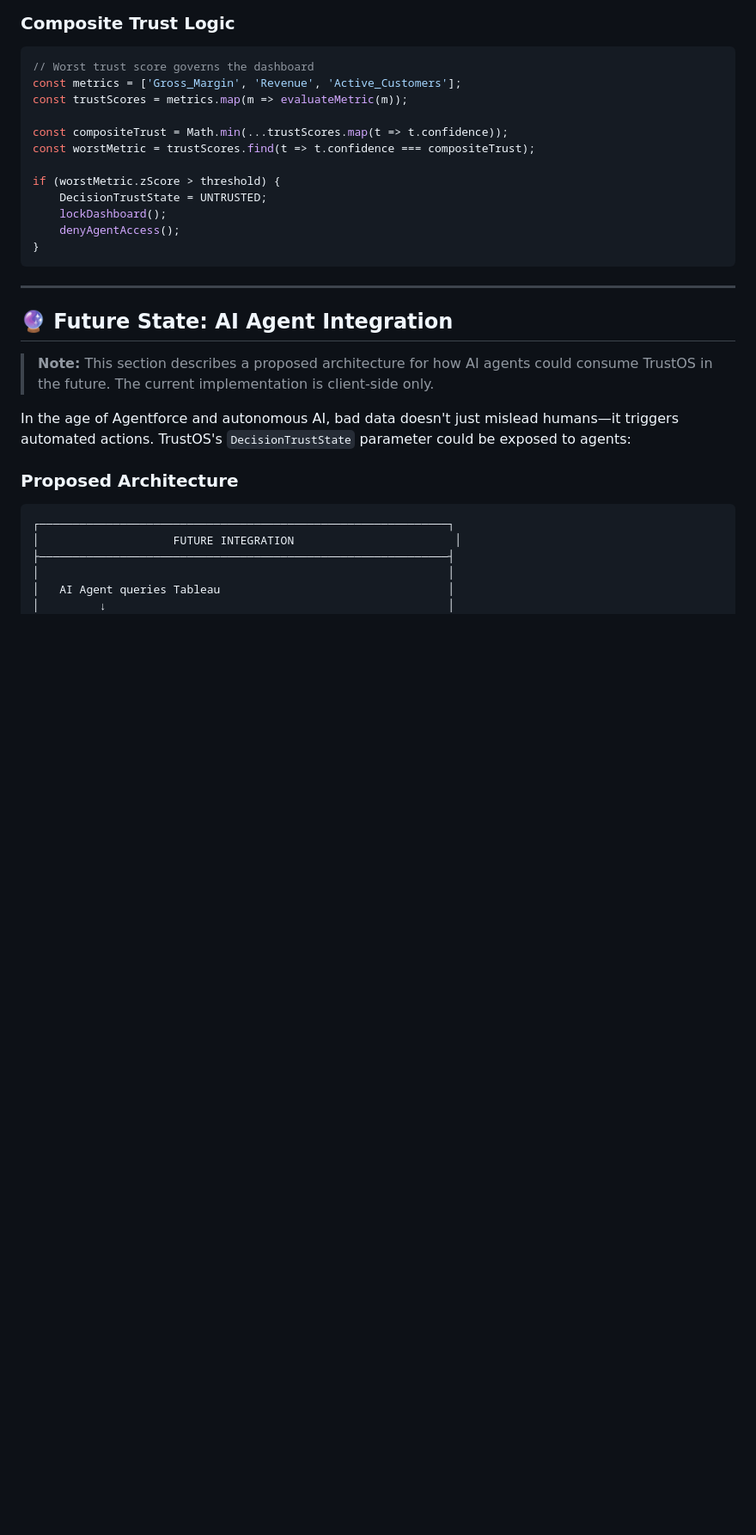
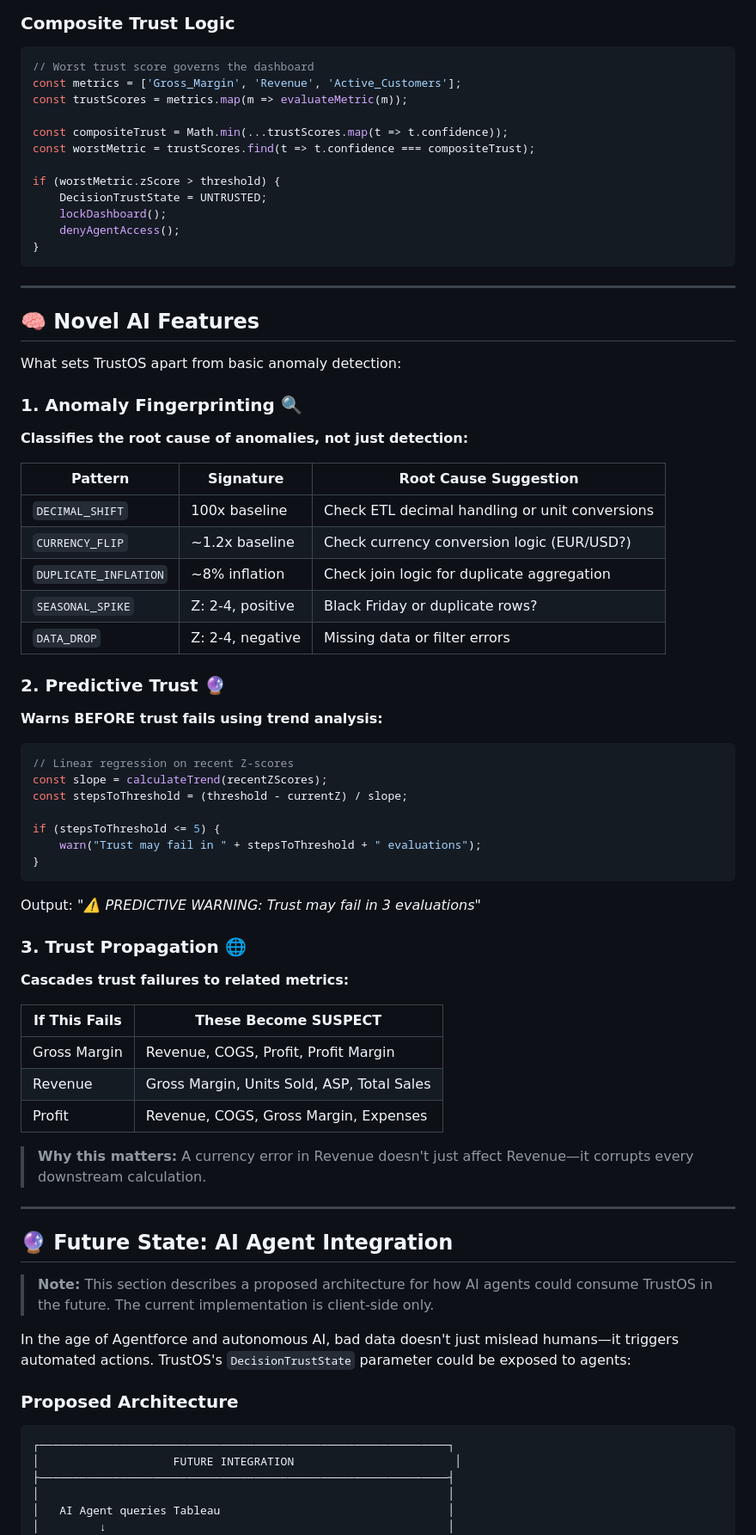
Before and after one commit to t6harsh/TrustOS-Tableau, a Markdown page: README.md, the part around the change. Shown at 86% size. GitHub-like rendering; blank space fills up the shorter version.

Commit message:
README: Document Novel AI Features (Fingerprinting, Predictive Trust, Propagation)

````diff
--- a/README.md
+++ b/README.md
@@ -126,6 +126,52 @@ if (worstMetric.zScore > threshold) {
     denyAgentAccess();
 }
 ```
+
+---
+
+## 🧠 Novel AI Features
+
+What sets TrustOS apart from basic anomaly detection:
+
+### 1. Anomaly Fingerprinting 🔍
+
+**Classifies the root cause of anomalies, not just detection:**
+
+| Pattern | Signature | Root Cause Suggestion |
+|---------|-----------|----------------------|
+| `DECIMAL_SHIFT` | 100x baseline | Check ETL decimal handling or unit conversions |
+| `CURRENCY_FLIP` | ~1.2x baseline | Check currency conversion logic (EUR/USD?) |
+| `DUPLICATE_INFLATION` | ~8% inflation | Check join logic for duplicate aggregation |
+| `SEASONAL_SPIKE` | Z: 2-4, positive | Black Friday or duplicate rows? |
+| `DATA_DROP` | Z: 2-4, negative | Missing data or filter errors |
+
+### 2. Predictive Trust 🔮
+
+**Warns BEFORE trust fails using trend analysis:**
+
+```javascript
+// Linear regression on recent Z-scores
+const slope = calculateTrend(recentZScores);
+const stepsToThreshold = (threshold - currentZ) / slope;
+
+if (stepsToThreshold <= 5) {
+    warn("Trust may fail in " + stepsToThreshold + " evaluations");
+}
+```
+
+Output: *"⚠️ PREDICTIVE WARNING: Trust may fail in 3 evaluations"*
+
+### 3. Trust Propagation 🌐
+
+**Cascades trust failures to related metrics:**
+
+| If This Fails | These Become SUSPECT |
+|---------------|---------------------|
+| Gross Margin | Revenue, COGS, Profit, Profit Margin |
+| Revenue | Gross Margin, Units Sold, ASP, Total Sales |
+| Profit | Revenue, COGS, Gross Margin, Expenses |
+
+> **Why this matters:** A currency error in Revenue doesn't just affect Revenue—it corrupts every downstream calculation.
 
 ---
 
````
